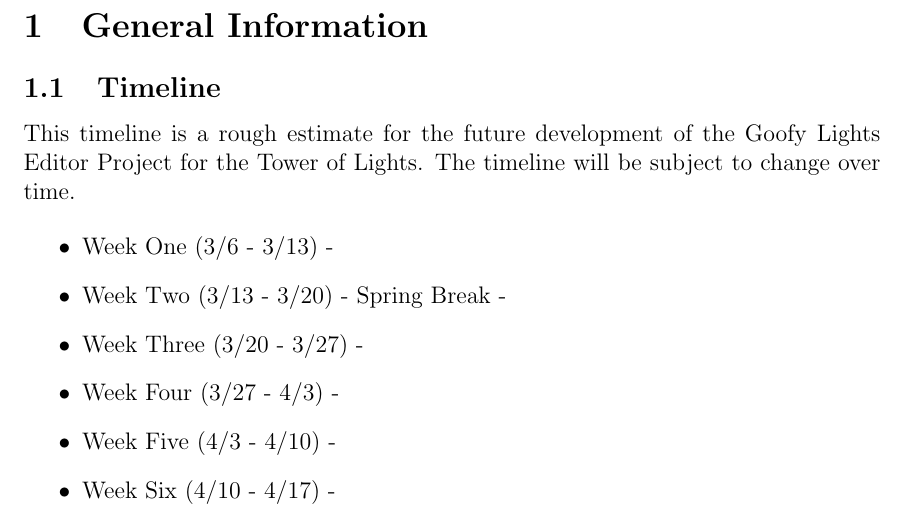
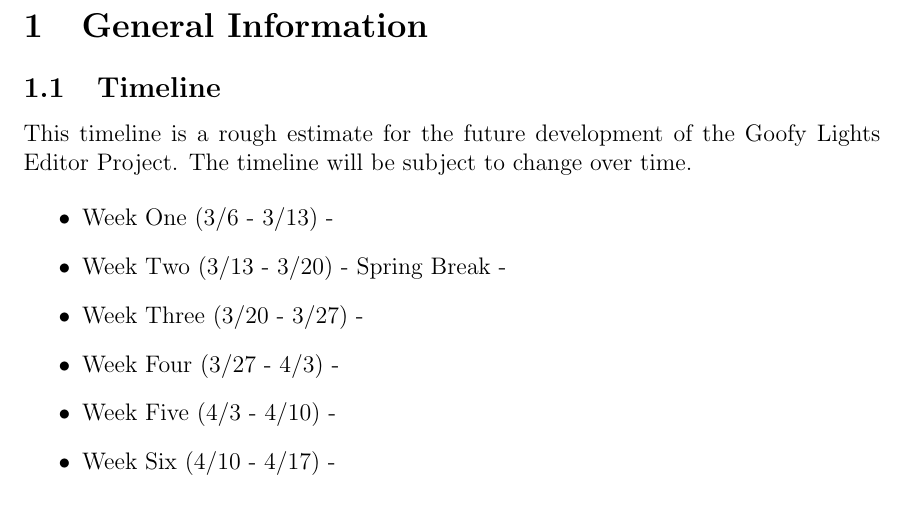
Before and after one commit to UI-CS383-Team-1/Goofy-Lights-Editor, a LaTeX document (Initial_Design_Spec-timeline.tex): part of page 2 of 2, cut so that both start at the same text. Compiled offline with pdfLaTeX.

Commit message:
Update Initial_Design_Spec-timeline.tex

```diff
--- a/Initial_Design_Spec-timeline.tex
+++ b/Initial_Design_Spec-timeline.tex
@@ -30,7 +30,7 @@
 
 \subsection{Timeline}
 
-This timeline is a rough estimate for the future development of the Goofy Lights Editor Project for the Tower of Lights.
+This timeline is a rough estimate for the future development of the Goofy Lights Editor Project.
 The timeline will be subject to change over time.
 
 \begin{itemize}
```
